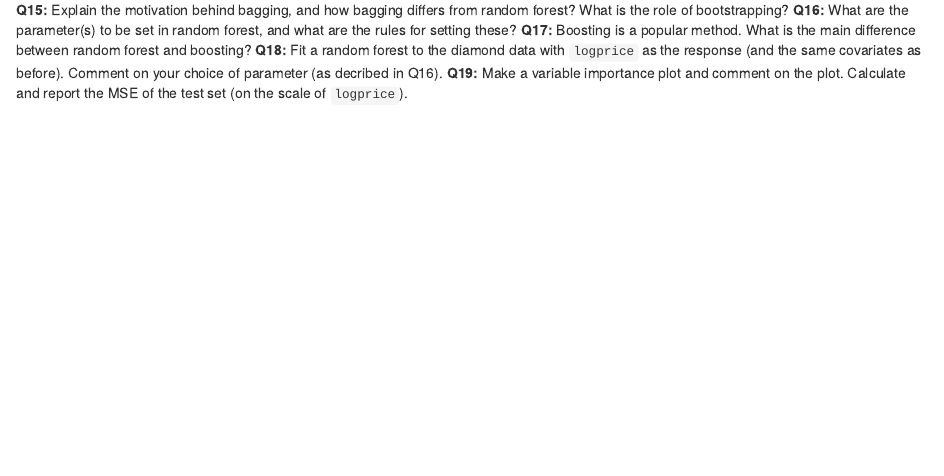
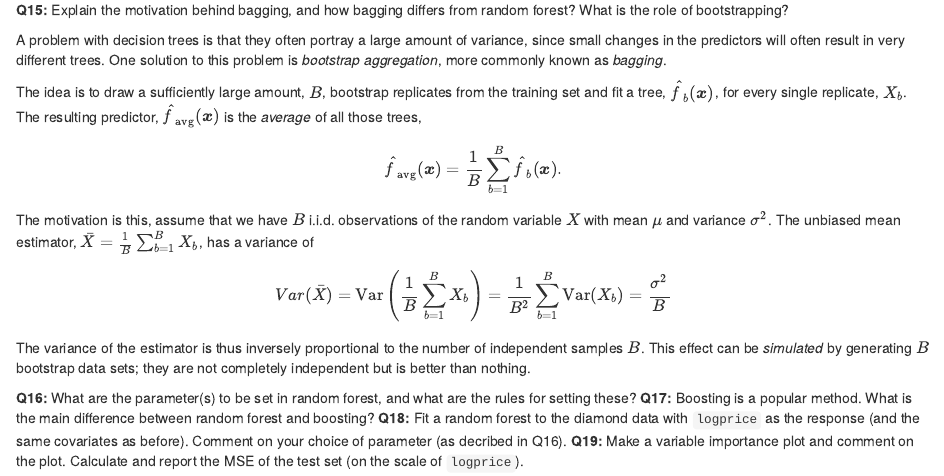
Before and after one commit to JakobGM/statistical-learning, an R Markdown document (reports/report_2/base.Rmd): the page in a window 1100 px wide, from 7460 px down. Rendered offline with R 4.5, knitr and Pandoc, with nearby package versions; some code elsewhere in the file could not run offline.

Commit message:
Explain bagging

```diff
--- a/reports/report_2/base.Rmd
+++ b/reports/report_2/base.Rmd
@@ -359,6 +359,28 @@ The test MSE is $\approx 1.72 \cdot 10^{-2}$, a whole order of magnitude greater
 
 
 **Q15:** Explain the motivation behind bagging, and how bagging differs from random forest? What is the role of bootstrapping?
+
+A problem with decision trees is that they often portray a large amount of variance, since small changes in the predictors will often result in very different trees. One solution to this problem is *bootstrap aggregation*, more commonly known as *bagging*.
+
+The idea is to draw a sufficiently large amount, $B$, bootstrap replicates from the training set and fit a tree, $\hat{f}_{b}(\boldsymbol{x})$, for every single replicate, $X_b$.
+The resulting predictor, $\hat{f}_{\text{avg}}(\boldsymbol{x})$ is the *average* of all those trees,
+
+$$
+\hat{f}_{\text{avg}}(\boldsymbol{x}) = \frac{1}{B} \sum_{b = 1}^{B} \hat{f}_b (\boldsymbol{x}).
+$$
+
+The motivation is this, assume that we have $B$ i.i.d. observations of the random variable $X$ with mean $\mu$ and variance $\sigma^2$. The unbiased mean estimator, $\bar{X} = \frac{1}{B} \sum_{b = 1}^B X_b$, has a variance of
+
+$$
+Var(\bar{X})
+=
+\mathrm{Var}\left( \frac{1}{B} \sum_{b = 1}^B X_b \right)
+=
+\frac{1}{B^2} \sum_{b = 1}^B \mathrm{Var}(X_b) = \frac{\sigma^2}{B}
+$$
+
+The variance of the estimator is thus inversely proportional to the number of independent samples $B$. This effect can be *simulated* by generating $B$ bootstrap data sets; they are not completely independent but is better than nothing.
+
 **Q16:** What are the parameter(s) to be set in random forest, and what are the rules for setting these?
 **Q17:** Boosting is a popular method. What is the main difference between random forest and boosting?
 **Q18:** Fit a random forest to the diamond data with `logprice` as the response (and the same covariates as before). Comment on your choice of parameter (as decribed in Q16).
```
